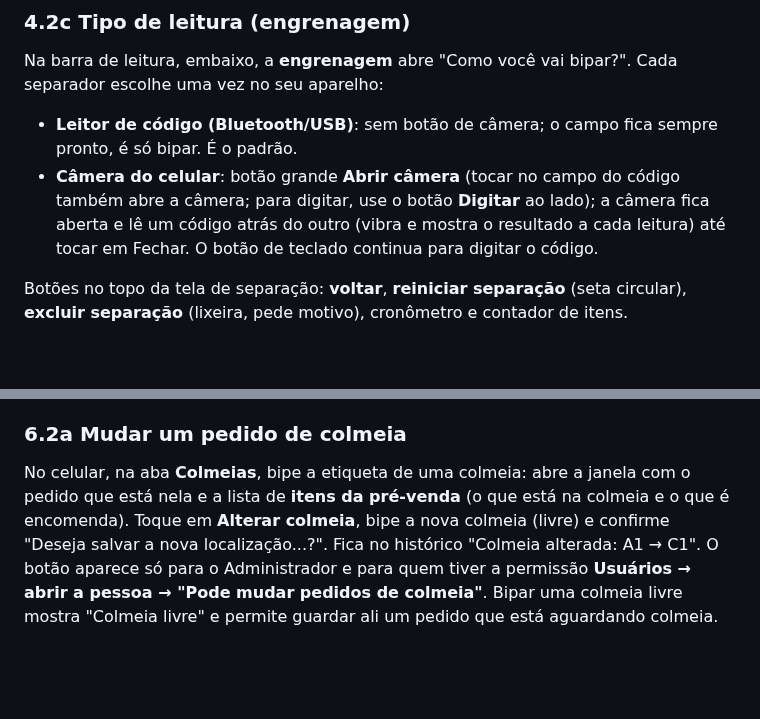
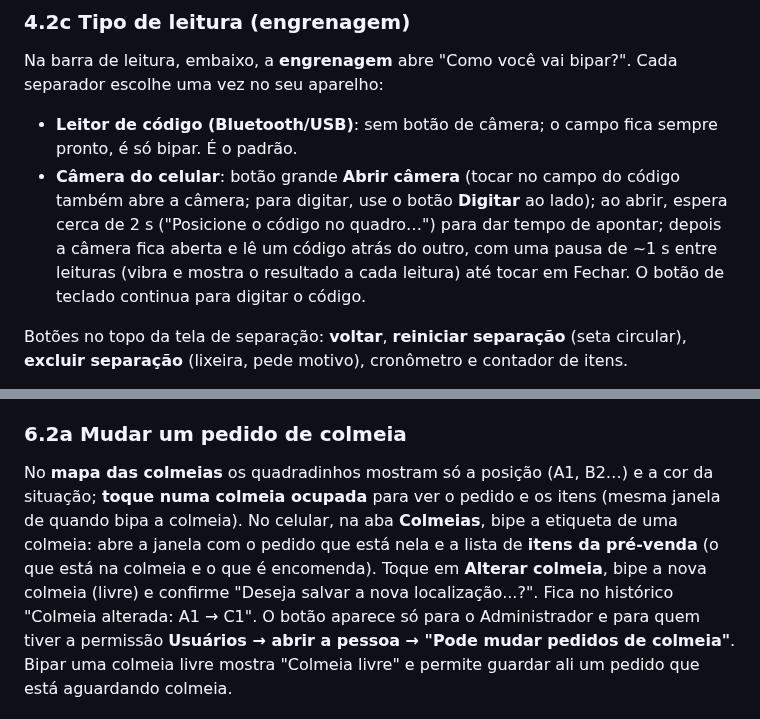
Before and after one commit to mcmochilas/picking-serena, a Markdown page: docs/manual-lucas.md, 2 parts joined by grey strips. Drawn GitHub-style; blank space fills up the shorter version.

Commit message:
Manual: espera da câmera, mapa das colmeias
Co-Authored-By: Claude Opus 5.5 <noreply@anthropic.com>
Claude-Session: https://claude.ai/code/session_01S42vxM8KbFVgiWVbK5qS7S

```diff
--- a/docs/manual-lucas.md
+++ b/docs/manual-lucas.md
@@ -147,7 +147,7 @@ Os botões "Simular leitura (demo)" só aparecem para quem o Administrador liber
 ### 4.2c Tipo de leitura (engrenagem)
 Na barra de leitura, embaixo, a **engrenagem** abre "Como você vai bipar?". Cada separador escolhe uma vez no seu aparelho:
 - **Leitor de código (Bluetooth/USB)**: sem botão de câmera; o campo fica sempre pronto, é só bipar. É o padrão.
-- **Câmera do celular**: botão grande **Abrir câmera** (tocar no campo do código também abre a câmera; para digitar, use o botão **Digitar** ao lado); a câmera fica aberta e lê um código atrás do outro (vibra e mostra o resultado a cada leitura) até tocar em Fechar. O botão de teclado continua para digitar o código.
+- **Câmera do celular**: botão grande **Abrir câmera** (tocar no campo do código também abre a câmera; para digitar, use o botão **Digitar** ao lado); ao abrir, espera cerca de 2 s ("Posicione o código no quadro…") para dar tempo de apontar; depois a câmera fica aberta e lê um código atrás do outro, com uma pausa de ~1 s entre leituras (vibra e mostra o resultado a cada leitura) até tocar em Fechar. O botão de teclado continua para digitar o código.
 
 Botões no topo da tela de separação: **voltar**, **reiniciar separação** (seta circular), **excluir separação** (lixeira, pede motivo), cronômetro e contador de itens.
 
@@ -218,6 +218,7 @@ Botão **+ Novo pedido na colmeia**:
 Quem pode cadastrar: Separação, Conferente, Comercial, **Financeiro**, Supervisor e Administrador.
 
 ### 6.2a Mudar um pedido de colmeia
+No **mapa das colmeias** os quadradinhos mostram só a posição (A1, B2…) e a cor da situação; **toque numa colmeia ocupada** para ver o pedido e os itens (mesma janela de quando bipa a colmeia).
 No celular, na aba **Colmeias**, bipe a etiqueta de uma colmeia: abre a janela com o pedido que está nela e a lista de **itens da pré-venda** (o que está na colmeia e o que é encomenda). Toque em **Alterar colmeia**, bipe a nova colmeia (livre) e confirme "Deseja salvar a nova localização...?". Fica no histórico "Colmeia alterada: A1 → C1". O botão aparece só para o Administrador e para quem tiver a permissão **Usuários → abrir a pessoa → "Pode mudar pedidos de colmeia"**. Bipar uma colmeia livre mostra "Colmeia livre" e permite guardar ali um pedido que está aguardando colmeia.
 
 ### 6.3 Tirar o pedido da colmeia (entrega ou envio)
```
